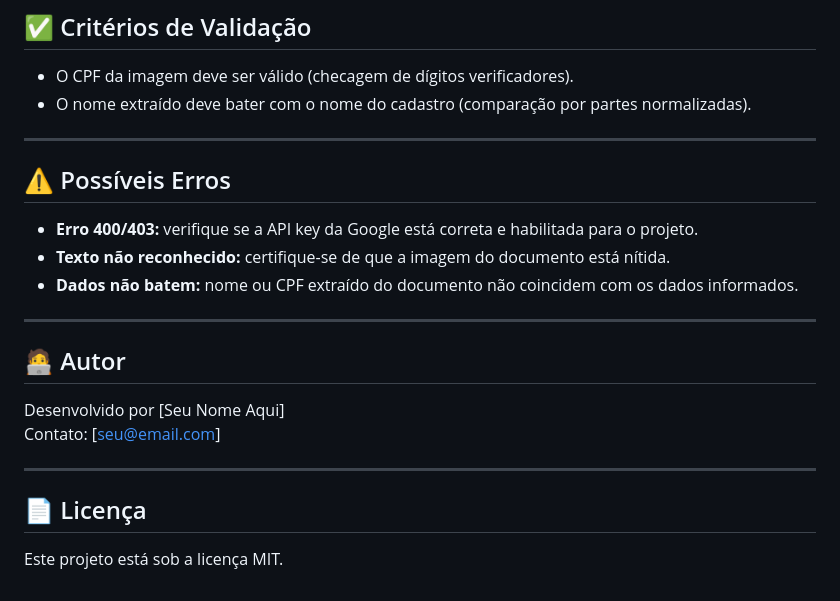
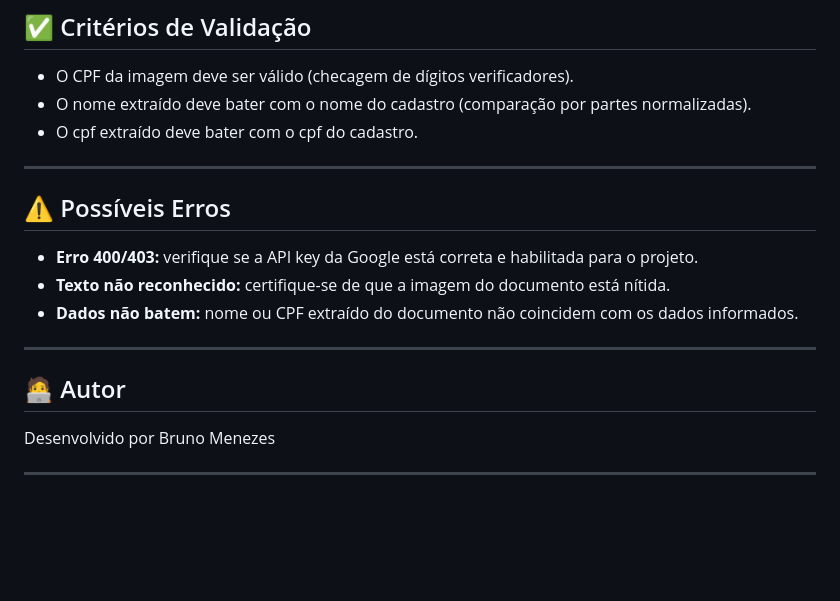
Before and after one commit to brunocmnz/furia-form, a Markdown page: README.md, the part around the change. Drawn GitHub-style; blank space fills up the shorter version.

```diff
--- a/README.md
+++ b/README.md
@@ -87,6 +87,7 @@ const db = firebase.firestore();
 
 - O CPF da imagem deve ser válido (checagem de dígitos verificadores).
 - O nome extraído deve bater com o nome do cadastro (comparação por partes normalizadas).
+- O cpf extraído deve bater com o cpf do cadastro.
 
 ---
 
@@ -100,11 +101,6 @@ const db = firebase.firestore();
 
 ## 🧑‍💻 Autor
 
-Desenvolvido por [Seu Nome Aqui]
-Contato: [seu@email.com]
+Desenvolvido por Bruno Menezes
 
 ---
-
-## 📄 Licença
-
-Este projeto está sob a licença MIT.
```
